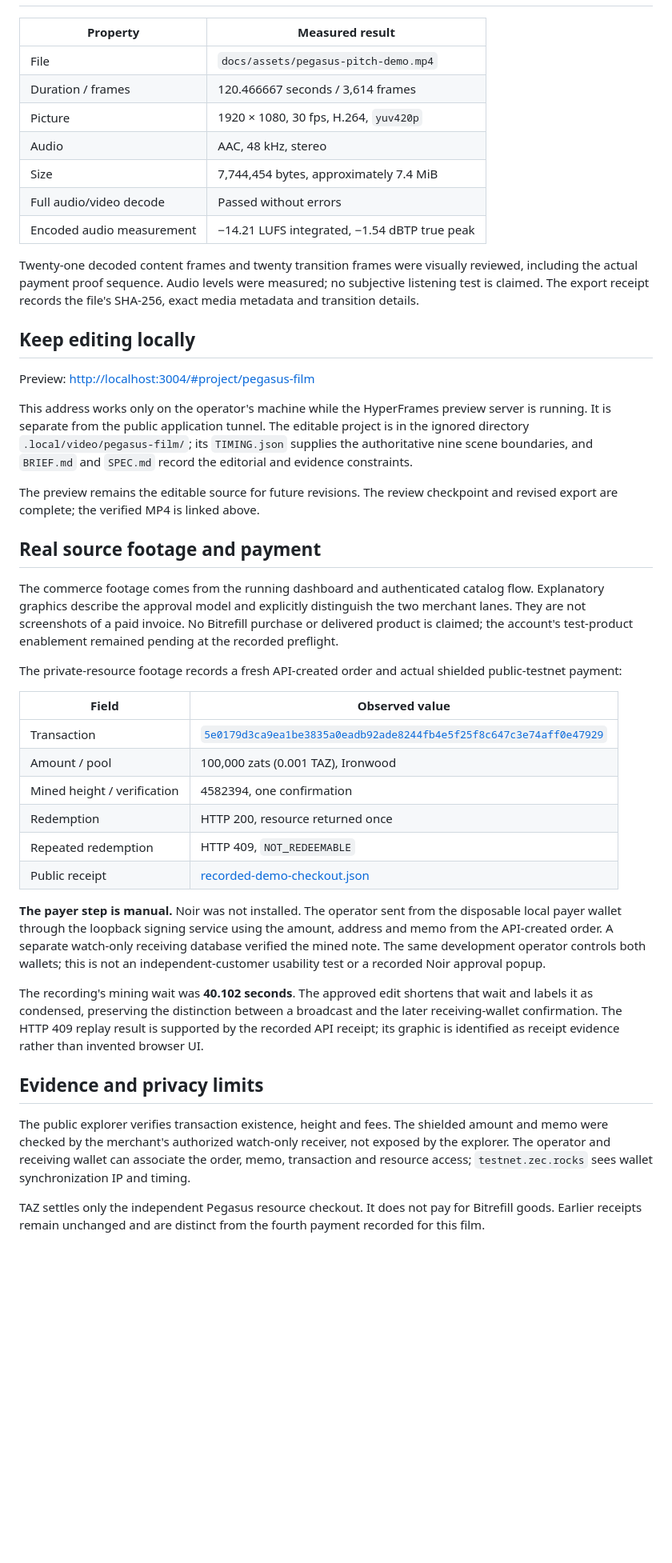
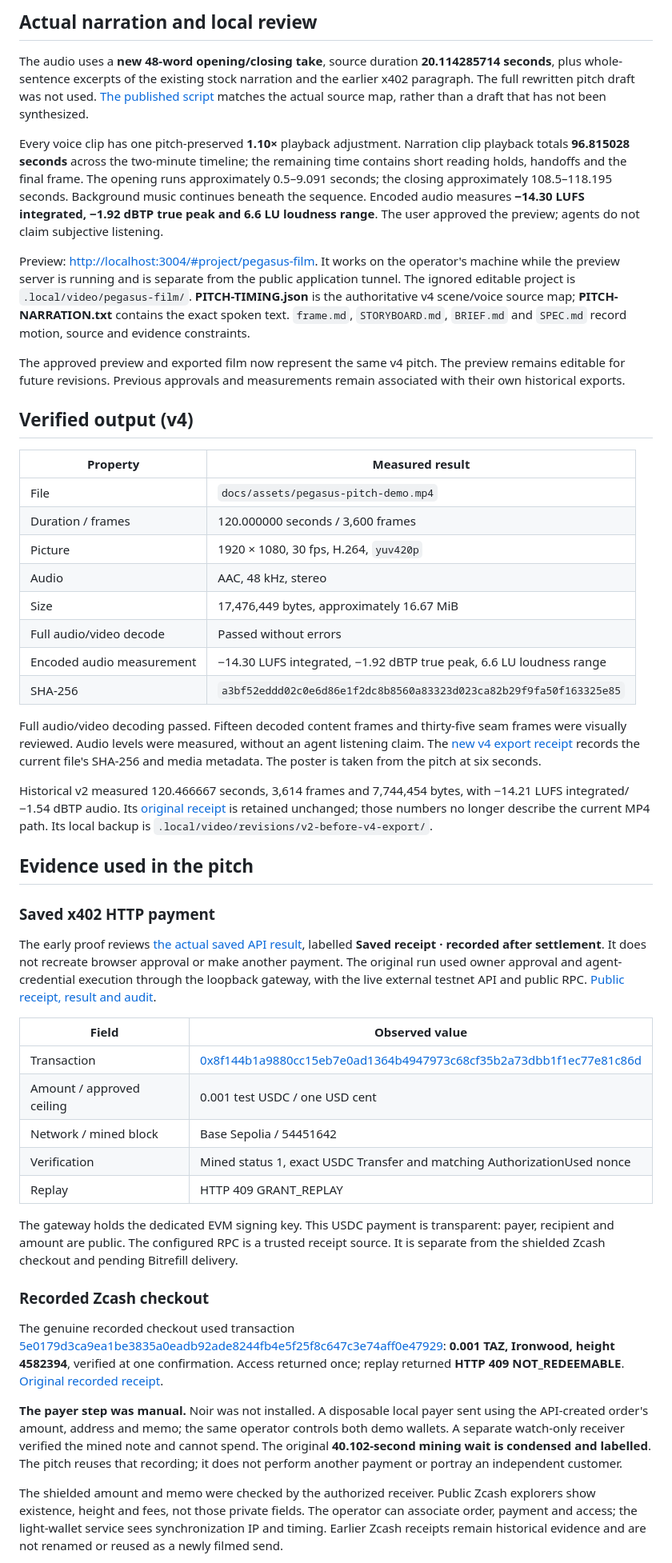
Before and after one commit to Dijo-404/pegasus, a Markdown page: docs/demo-video.md, the part around one of its changes. Shown at 80% size. Drawn GitHub-style; blank space fills up the shorter version.

```diff
--- a/docs/demo-video.md
+++ b/docs/demo-video.md
@@ -10,46 +28,51 @@ The revised exported film is **complete and verified**: **120.466667 seconds (2:
+## Actual narration and local review
+
+The audio uses a **new 48-word opening/closing take**, source duration **20.114285714 seconds**, plus whole-sentence excerpts of the existing stock narration and the earlier x402 paragraph. The full rewritten pitch draft was not used. [The published script](demo-narration.md) matches the actual source map, rather than a draft that has not been synthesized.
+
+Every voice clip has one pitch-preserved **1.10×** playback adjustment. Narration clip playback totals **96.815028 seconds** across the two-minute timeline; the remaining time contains short reading holds, handoffs and the final frame. The opening runs approximately 0.5–9.091 seconds; the closing approximately 108.5–118.195 seconds. Background music continues beneath the sequence. Encoded audio measures **−14.30 LUFS integrated, −1.92 dBTP true peak and 6.6 LU loudness range**. The user approved the preview; agents do not claim subjective listening.
+
+Preview: <http://localhost:3004/#project/pegasus-film>. It works on the operator's machine while the preview server is running and is separate from the public application tunnel. The ignored editable project is `.local/video/pegasus-film/`. **PITCH-TIMING.json** is the authoritative v4 scene/voice source map; **PITCH-NARRATION.txt** contains the exact spoken text. `frame.md`, `STORYBOARD.md`, `BRIEF.md` and `SPEC.md` record motion, source and evidence constraints.
+
+The approved preview and exported film now represent the same v4 pitch. The preview remains editable for future revisions. Previous approvals and measurements remain associated with their own historical exports.
+
+## Verified output (v4)
 
 | Property | Measured result |
 | --- | --- |
 | File | `docs/assets/pegasus-pitch-demo.mp4` |
-| Duration / frames | 120.466667 seconds / 3,614 frames |
+| Duration / frames | 120.000000 seconds / 3,600 frames |
 | Picture | 1920 × 1080, 30 fps, H.264, `yuv420p` |
 | Audio | AAC, 48 kHz, stereo |
-| Size | 7,744,454 bytes, approximately 7.4 MiB |
+| Size | 17,476,449 bytes, approximately 16.67 MiB |
 | Full audio/video decode | Passed without errors |
-| Encoded audio measurement | −14.21 LUFS integrated, −1.54 dBTP true peak |
+| Encoded audio measurement | −14.30 LUFS integrated, −1.92 dBTP true peak, 6.6 LU loudness range |
+| SHA-256 | `a3bf52eddd02c0e6d86e1f2dc8b8560a83323d023ca82b29f9fa50f163325e85` |
 
-Twenty-one decoded content frames and twenty transition frames were visually reviewed, including the actual payment proof sequence. Audio levels were measured; no subjective listening test is claimed. The export receipt records the file's SHA-256, exact media metadata and transition details.
+Full audio/video decoding passed. Fifteen decoded content frames and thirty-five seam frames were visually reviewed. Audio levels were measured, without an agent listening claim. The [new v4 export receipt](evidence/demo-video-export-v4.json) records the current file's SHA-256 and media metadata. The poster is taken from the pitch at six seconds.
 
-## Keep editing locally
+Historical v2 measured 120.466667 seconds, 3,614 frames and 7,744,454 bytes, with −14.21 LUFS integrated/−1.54 dBTP audio. Its [original receipt](evidence/demo-video-export.json) is retained unchanged; those numbers no longer describe the current MP4 path. Its local backup is `.local/video/revisions/v2-before-v4-export/`.
 
-Preview: <http://localhost:3004/#project/pegasus-film>
+## Evidence used in the pitch
 
-This address works only on the operator's machine while the HyperFrames preview server is running. It is separate from the public application tunnel. The editable project is in the ignored directory `.local/video/pegasus-film/`; its `TIMING.json` supplies the authoritative nine scene boundaries, and `BRIEF.md` and `SPEC.md` record the editorial and evidence constraints.
+### Saved x402 HTTP payment
 
-The preview remains the editable source for future revisions. The review checkpoint and revised export are complete; the verified MP4 is linked above.
-
-## Real source footage and payment
-
-The commerce footage comes from the running dashboard and authenticated catalog flow. Explanatory graphics describe the approval model and explicitly distinguish the two merchant lanes. They are not screenshots of a paid invoice. No Bitrefill purchase or delivered product is claimed; the account's test-product enablement remained pending at the recorded preflight.
-
-The private-resource footage records a fresh API-created order and actual shielded public-testnet payment:
+The early proof reviews [the actual saved API result](assets/demo-x402.png), labelled **Saved receipt · recorded after settlement**. It does not recreate browser approval or make another payment. The original run used owner approval and agent-credential execution through the loopback gateway, with the live external testnet API and public RPC. [Public receipt, result and audit](evidence/x402-testnet-payment.json).
 
 | Field | Observed value |
 | --- | --- |
-| Transaction | [`5e0179d3ca9ea1be3835a0eadb92ade8244fb4e5f25f8c647c3e74aff0e47929`](https://zexplorer.app/testnet/tx/5e0179d3ca9ea1be3835a0eadb92ade8244fb4e5f25f8c647c3e74aff0e47929) |
-| Amount / pool | 100,000 zats (0.001 TAZ), Ironwood |
-| Mined height / verification | 4582394, one confirmation |
-| Redemption | HTTP 200, resource returned once |
-| Repeated redemption | HTTP 409, `NOT_REDEEMABLE` |
-| Public receipt | [recorded-demo-checkout.json](evidence/recorded-demo-checkout.json) |
+| Transaction | [0x8f144b1a9880cc15eb7e0ad1364b4947973c68cf35b2a73dbb1f1ec77e81c86d](https://sepolia.basescan.org/tx/0x8f144b1a9880cc15eb7e0ad1364b4947973c68cf35b2a73dbb1f1ec77e81c86d) |
+| Amount / approved ceiling | 0.001 test USDC / one USD cent |
+| Network / mined block | Base Sepolia / 54451642 |
+| Verification | Mined status 1, exact USDC Transfer and matching AuthorizationUsed nonce |
+| Replay | HTTP 409 GRANT_REPLAY |
 
-**The payer step is manual.** Noir was not installed. The operator sent from the disposable local payer wallet through the loopback signing service using the amount, address and memo from the API-created order. A separate watch-only receiving database verified the mined note. The same development operator controls both wallets; this is not an independent-customer usability test or a recorded Noir approval popup.
+The gateway holds the dedicated EVM signing key. This USDC payment is transparent: payer, recipient and amount are public. The configured RPC is a trusted receipt source. It is separate from the shielded Zcash checkout and pending Bitrefill delivery.
 
-The recording's mining wait was **40.102 seconds**. The approved edit shortens that wait and labels it as condensed, preserving the distinction between a broadcast and the later receiving-wallet confirmation. The HTTP 409 replay result is supported by the recorded API receipt; its graphic is identified as receipt evidence rather than invented browser UI.
+### Recorded Zcash checkout
 
-## Evidence and privacy limits
+The genuine recorded checkout used transaction [5e0179d3ca9ea1be3835a0eadb92ade8244fb4e5f25f8c647c3e74aff0e47929](https://zexplorer.app/testnet/tx/5e0179d3ca9ea1be3835a0eadb92ade8244fb4e5f25f8c647c3e74aff0e47929): **0.001 TAZ, Ironwood, height 4582394**, verified at one confirmation. Access returned once; replay returned **HTTP 409 NOT_REDEEMABLE**. [Original recorded receipt](evidence/recorded-demo-checkout.json).
 
-The public explorer verifies transaction existence, height and fees. The shielded amount and memo were checked by the merchant's authorized watch-only receiver, not exposed by the explorer. The operator and receiving wallet can associate the order, memo, transaction and resource access; `testnet.zec.rocks` sees wallet synchronization IP and timing.
+**The payer step was manual.** Noir was not installed. A disposable local payer sent using the API-created order's amount, address and memo; the same operator controls both demo wallets. A separate watch-only receiver verified the mined note and cannot spend. The original **40.102-second mining wait is condensed and labelled**. The pitch reuses that recording; it does not perform another payment or portray an independent customer.
 
-TAZ settles only the independent Pegasus resource checkout. It does not pay for Bitrefill goods. Earlier receipts remain unchanged and are distinct from the fourth payment recorded for this film.
+The shielded amount and memo were checked by the authorized receiver. Public Zcash explorers show existence, height and fees, not those private fields. The operator can associate order, payment and access; the light-wallet service sees synchronization IP and timing. Earlier Zcash receipts remain historical evidence and are not renamed or reused as a newly filmed send.
 
```
Also changed, not shown: other parts of docs/demo-video.md (+29 -7 lines), README.md (+9 -4 lines), docs/demo-narration.md (added, +25 -0 lines), docs/assets/demo-video-poster.jpg, docs/assets/demo-x402.png (added), 2 other files.
